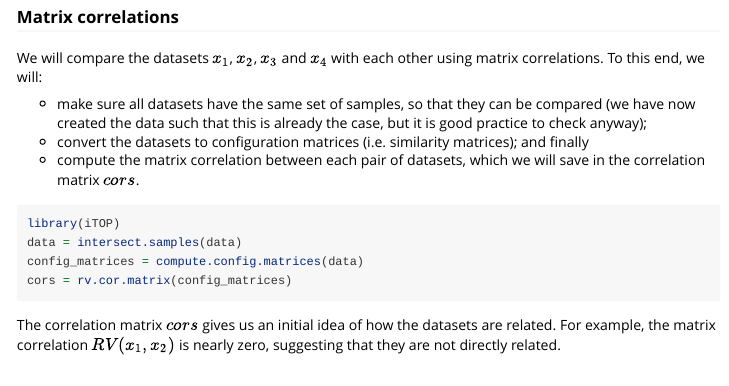
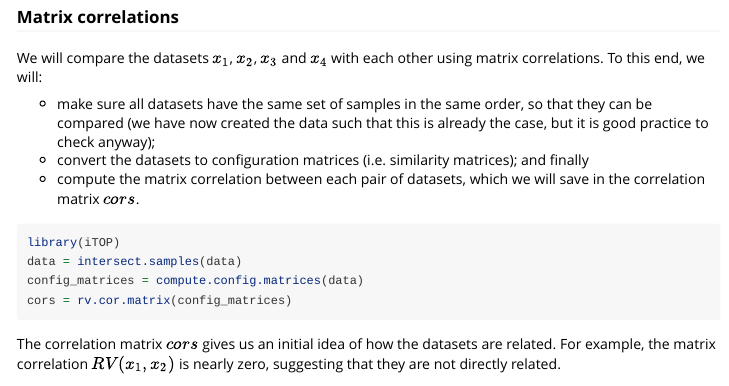
Before and after one commit to NKI-CCB/iTOP, an R Markdown document (vignettes/vignette.Rmd): the page in a window 1100 px wide, from 710 px down. Rendered offline with R 4.5, knitr and Pandoc, with nearby package versions; some code elsewhere in the file could not run offline.

Commit message:
Added a comment to the vignette that states that samples need to be in the same order.

````diff
--- a/vignettes/vignette.Rmd
+++ b/vignettes/vignette.Rmd
@@ -30,7 +30,7 @@ data = list(x1=x1, x2=x2, x3=x3, x4=x4)
 ### Matrix correlations
 We will compare the datasets $x_1$, $x_2$, $x_3$ and $x_4$ with each other using matrix correlations. To this end, we will:
 
-* make sure all datasets have the same set of samples, so that they can be compared (we have now created the data such that this is already the case, but it is good practice to check anyway);
+* make sure all datasets have the same set of samples in the same order, so that they can be compared (we have now created the data such that this is already the case, but it is good practice to check anyway);
 * convert the datasets to configuration matrices (i.e. similarity matrices); and finally
 * compute the matrix correlation between each pair of datasets, which we will save in the correlation matrix $cors$.
 ```{r, message=F}
````
